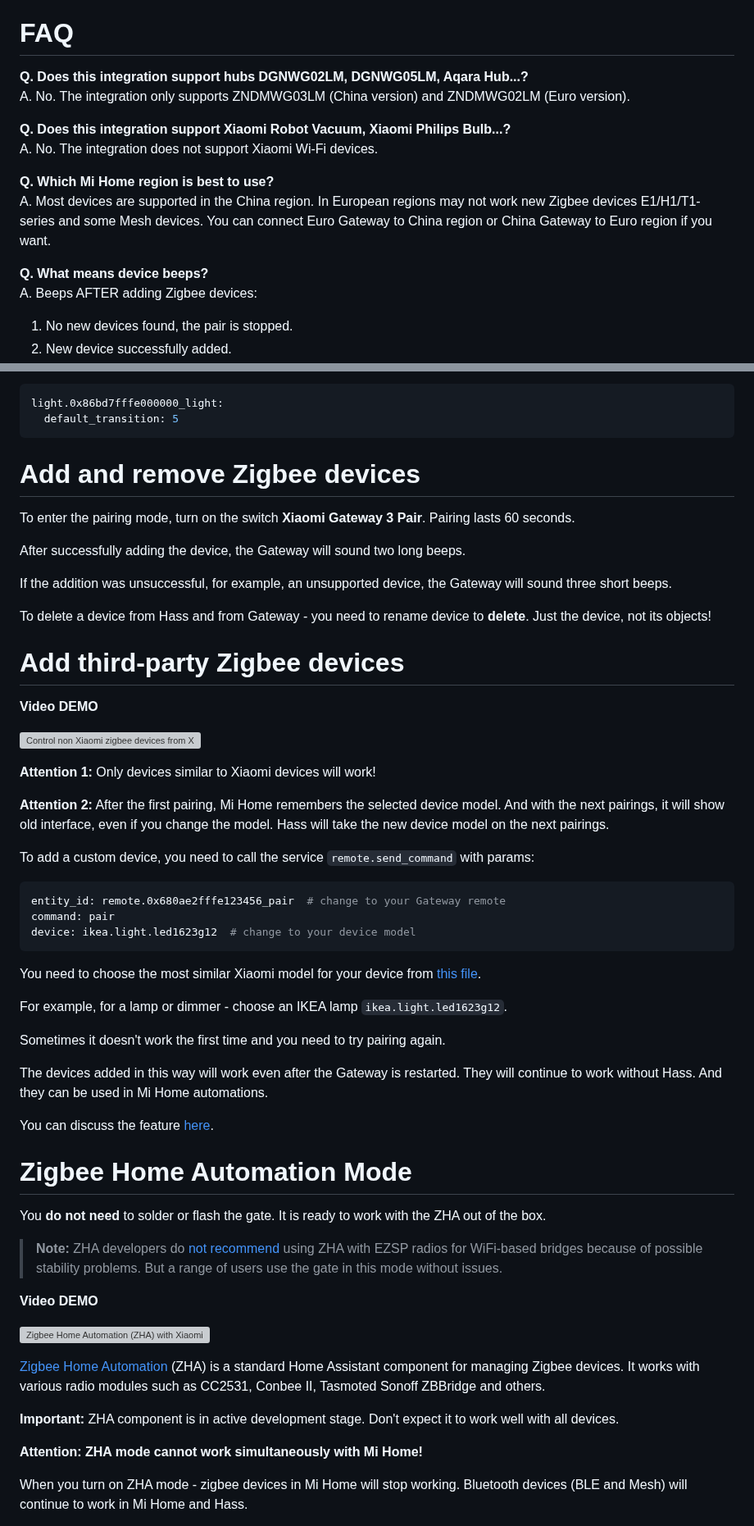
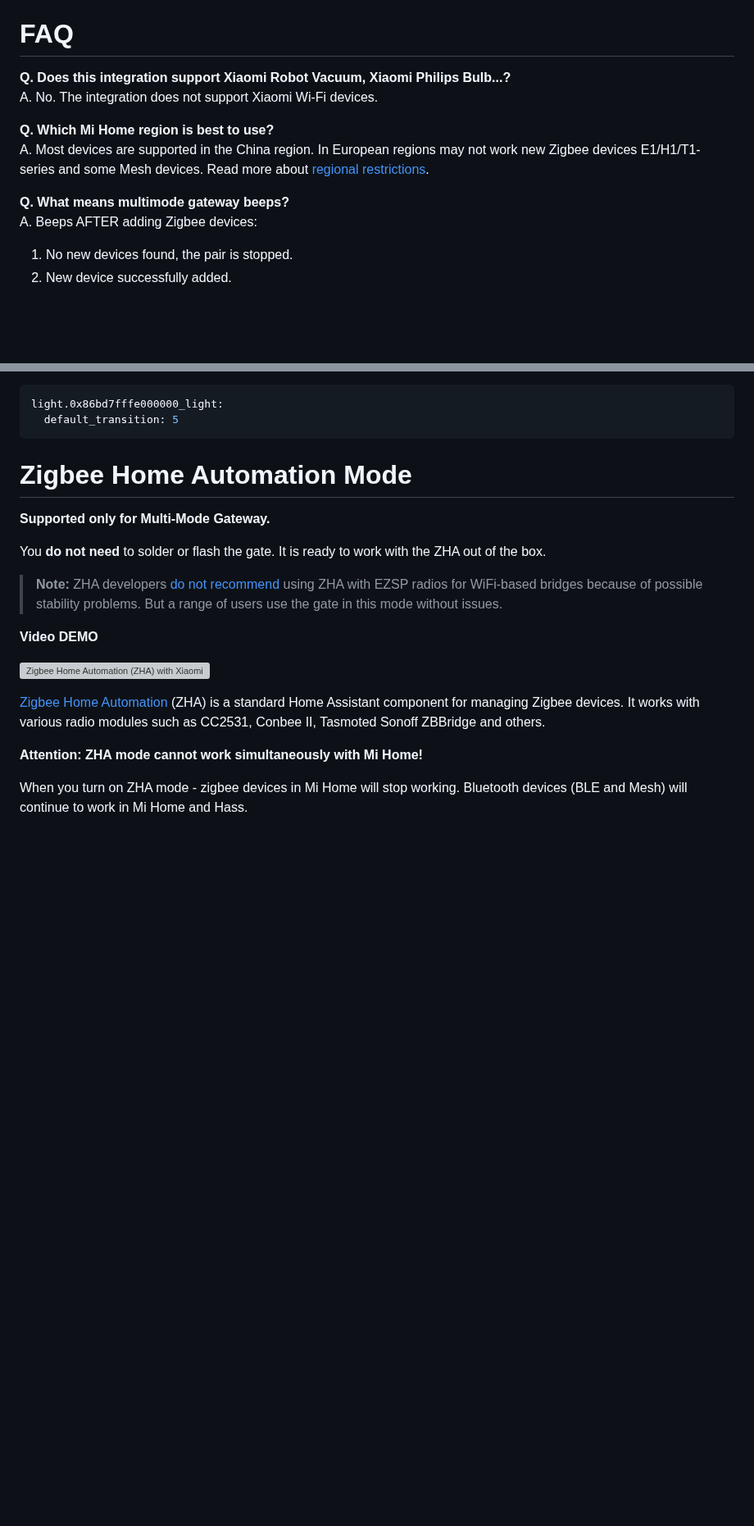
Before and after one commit to AlexxIT/XiaomiGateway3, a Markdown page: README.md, 2 parts joined by grey strips. Shown at 82% size. Drawn GitHub-style; blank space fills up the shorter version; grey boxes are pictures that could not be loaded.

````diff
--- a/README.md
+++ b/README.md
@@ -57,16 +26,13 @@ Thanks to [@Serrj](https://community.home-assistant.io/u/serrj-sv/) for [instruc
 
 # FAQ
-
-**Q. Does this integration support hubs DGNWG02LM, DGNWG05LM, Aqara Hub...?**
-A. No. The integration only supports ZNDMWG03LM (China version) and ZNDMWG02LM (Euro version).
 
 **Q. Does this integration support Xiaomi Robot Vacuum, Xiaomi Philips Bulb...?**
 A. No. The integration does not support Xiaomi Wi-Fi devices.
 
 **Q. Which Mi Home region is best to use?**
-A. Most devices are supported in the China region. In European regions may not work new Zigbee devices E1/H1/T1-series and some Mesh devices. You can connect Euro Gateway to China region or China Gateway to Euro region if you want.
+A. Most devices are supported in the China region. In European regions may not work new Zigbee devices E1/H1/T1-series and some Mesh devices. Read more about [regional restrictions](#regional-restrictions).
 
-**Q. What means device beeps?**
+**Q. What means multimode gateway beeps?**
 A. Beeps AFTER adding Zigbee devices:
 1. No new devices found, the pair is stopped.
 2. New device successfully added.
@@ -521,57 +477,19 @@ light.0x86bd7fffe000000_light:
   default_transition: 5
 ```
 
-# Add and remove Zigbee devices
+# Zigbee Home Automation Mode
 
-To enter the pairing mode, turn on the switch **Xiaomi Gateway 3 Pair**. Pairing lasts 60 seconds.
-
-After successfully adding the device, the Gateway will sound two long beeps.
-
-If the addition was unsuccessful, for example, an unsupported device, the Gateway will sound three short beeps.
-
-To delete a device from Hass and from Gateway - you need to rename device to **delete**. Just the device, not its objects!
-
-# Add third-party Zigbee devices
-
-**Video DEMO**
-
-[![Control non Xiaomi zigbee devices from Xiaomi Gateway 3](https://img.youtube.com/vi/hwtBPMtMnKo/mqdefault.jpg)](https://www.youtube.com/watch?v=hwtBPMtMnKo)
-
-**Attention 1:** Only devices similar to Xiaomi devices will work!
-
-**Attention 2:** After the first pairing, Mi Home remembers the selected device model. And with the next pairings, it will show old interface, even if you change the model. Hass will take the new device model on the next pairings.
-
-To add a custom device, you need to call the service `remote.send_command` with params:
-
-```yaml
-entity_id: remote.0x680ae2fffe123456_pair  # change to your Gateway remote
-command: pair
-device: ikea.light.led1623g12  # change to your device model
-```
-
-You need to choose the most similar Xiaomi model for your device from [this file](https://github.com/AlexxIT/XiaomiGateway3/blob/master/custom_components/xiaomi_gateway3/core/zigbee.py).
-
-For example, for a lamp or dimmer - choose an IKEA lamp `ikea.light.led1623g12`.
-
-Sometimes it doesn't work the first time and you need to try pairing again.
-
-The devices added in this way will work even after the Gateway is restarted. They will continue to work without Hass. And they can be used in Mi Home automations.
-
-You can discuss the feature [here](https://github.com/AlexxIT/XiaomiGateway3/issues/44).
-
-# Zigbee Home Automation Mode
+**Supported only for Multi-Mode Gateway.**
 
 You **do not need** to solder or flash the gate. It is ready to work with the ZHA out of the box.
 
-> **Note:** ZHA developers do [not recommend](https://github.com/zigpy/bellows#hardware-requirement) using ZHA with EZSP radios for WiFi-based bridges because of possible stability problems. But a range of users use the gate in this mode without issues.
+> **Note:** ZHA developers [do not recommend](https://github.com/zigpy/bellows#hardware-requirement) using ZHA with EZSP radios for WiFi-based bridges because of possible stability problems. But a range of users use the gate in this mode without issues.
 
 **Video DEMO**
 
 [![Zigbee Home Automation (ZHA) with Xiaomi Gateway 3 on original firmware without soldering](https://img.youtube.com/vi/AEkiUK7wGbs/mqdefault.jpg)](https://www.youtube.com/watch?v=AEkiUK7wGbs)
 
 [Zigbee Home Automation](https://www.home-assistant.io/integrations/zha/) (ZHA) is a standard Home Assistant component for managing Zigbee devices. It works with various radio modules such as CC2531, Conbee II, Tasmoted Sonoff ZBBridge and others.
-
-**Important:** ZHA component is in active development stage. Don't expect it to work well with all devices.
 
 **Attention: ZHA mode cannot work simultaneously with Mi Home!**
 
````
Also changed, not shown: other parts of README.md (+35 -106 lines), logo.png (added).
